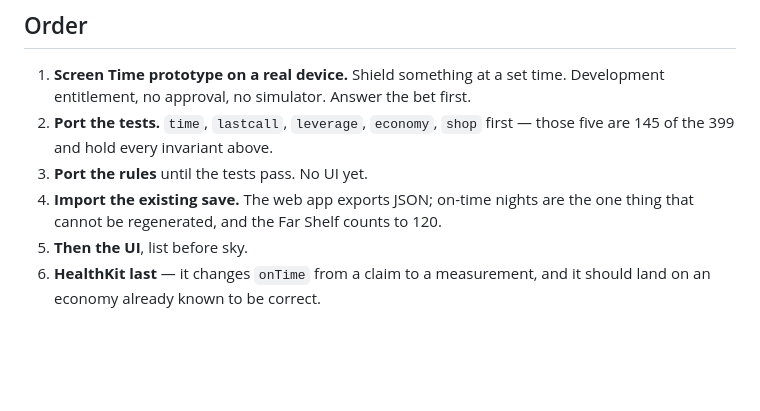
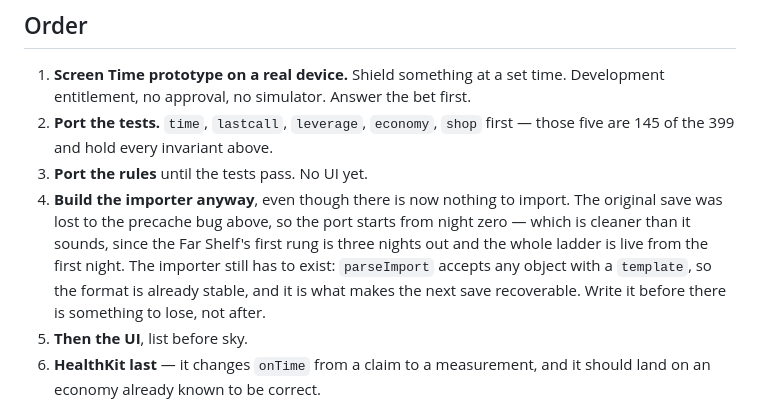
Before and after one commit to AsherMosseri/NightRise, a Markdown page: PORT.md, the part around the change. Drawn GitHub-style; blank space fills up the shorter version.

Commit message:
PORT.md: the save is gone, so write the importer before there is one
Step 4 said to import the existing save, and there is no longer one to
import — the original went with the precache bug. The port starts from
night zero, which is cleaner than it sounds: the Far Shelf's first rung is
three nights out, so the whole ladder is live from the first night rather
than partly behind you.

The importer still has to be built. parseImport accepts any object with a
template, so the format is stable and needs no shim. The reason to write it
early is the one this week just demonstrated: a save is only recoverable if
the recovery path existed before it was needed.

```diff
--- a/PORT.md
+++ b/PORT.md
@@ -279,8 +279,13 @@ Each of these shipped, was found by measurement, and has a test holding it down.
 2. **Port the tests.** `time`, `lastcall`, `leverage`, `economy`, `shop` first —
    those five are 145 of the 399 and hold every invariant above.
 3. **Port the rules** until the tests pass. No UI yet.
-4. **Import the existing save.** The web app exports JSON; on-time nights are the
-   one thing that cannot be regenerated, and the Far Shelf counts to 120.
+4. **Build the importer anyway**, even though there is now nothing to import.
+   The original save was lost to the precache bug above, so the port starts from
+   night zero — which is cleaner than it sounds, since the Far Shelf's first rung
+   is three nights out and the whole ladder is live from the first night.
+   The importer still has to exist: `parseImport` accepts any object with a
+   `template`, so the format is already stable, and it is what makes the next
+   save recoverable. Write it before there is something to lose, not after.
 5. **Then the UI**, list before sky.
 6. **HealthKit last** — it changes `onTime` from a claim to a measurement, and it
    should land on an economy already known to be correct.
```
